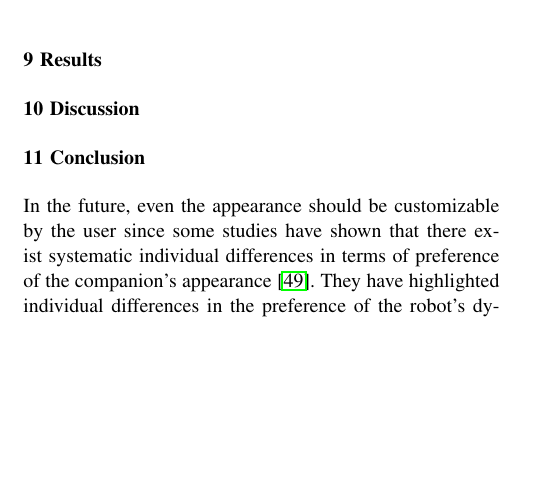
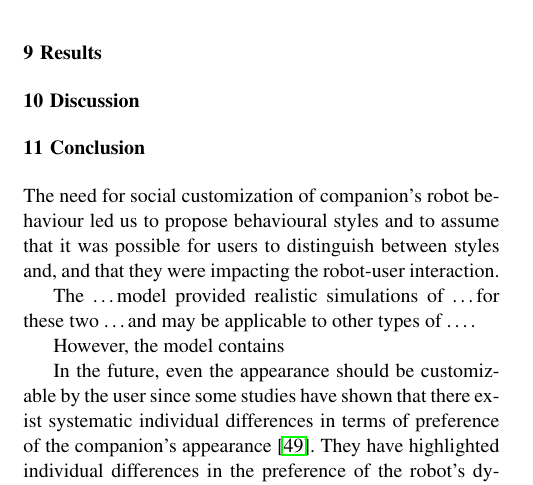
Before and after one commit to WafaJohal/JSORO_Styles, a LaTeX paper (JSORO.tex): part of one column of page 9 of 11, cut so that both start at the same text, the shorter picture padded with empty space. Compiled offline with pdfLaTeX.

Commit message:
sections in conclusion

```diff
--- a/JSORO.tex
+++ b/JSORO.tex
@@ -676,7 +676,19 @@ In order to compute the asymmetrical rate of the members, we computed the dot pr
 
 \section{Discussion}
 \section{Conclusion}
+%original hypothesis:
+The need for social customization of companion's robot behaviour led us to propose behavioural styles and to assume that it was possible for users to distinguish between styles and, and that they were impacting the robot-user interaction.
 
+%Findings
+The \dots model provided realistic simulations of \dots for these two \dots and may be applicable to other types of \dots.
+
+%Explanation for findings
+
+
+%Limitations
+However, the model contains
+
+%Need for further research
 
 
 %futur for styles and personalisation
```
Also changed, not shown: JSORO.pdf, JSORO.tex (2 more changed lines).
